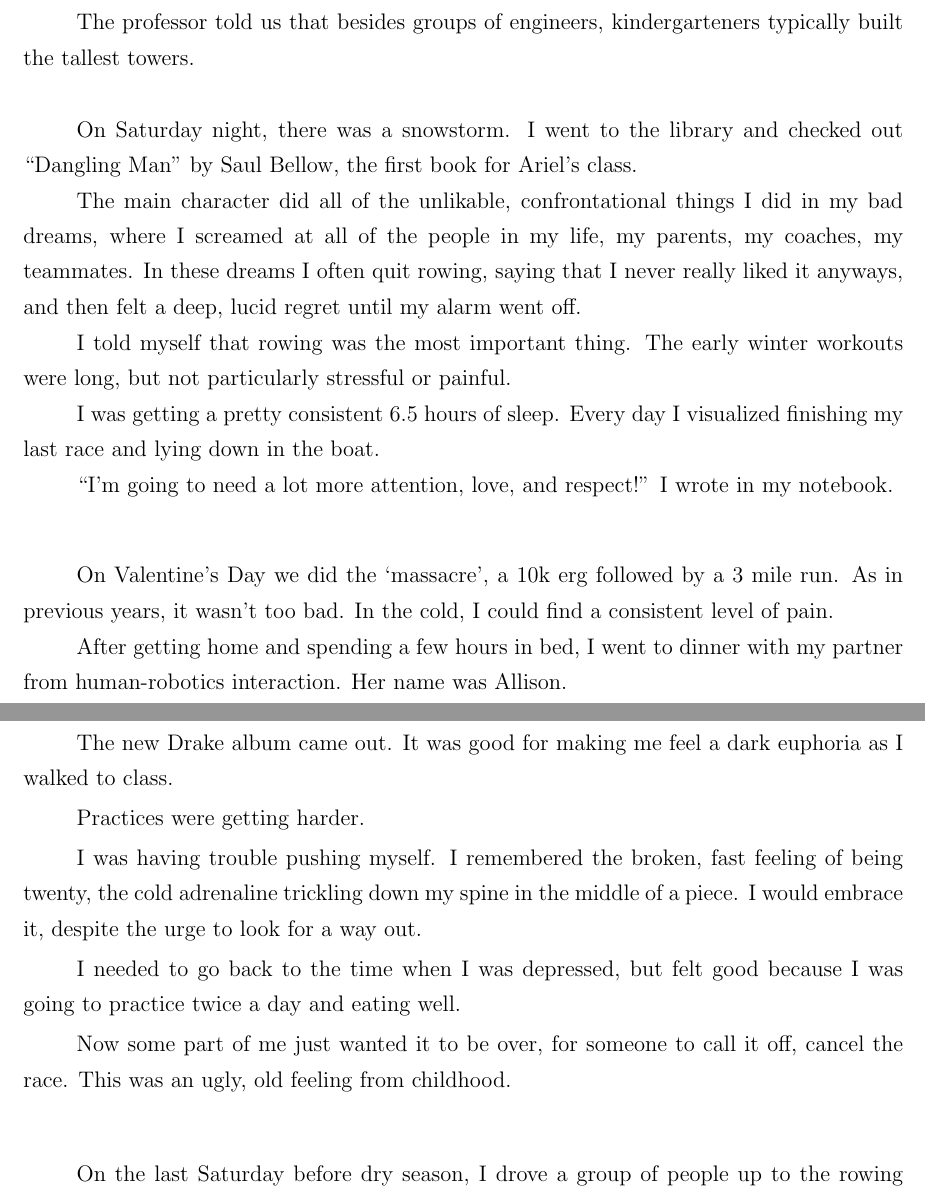
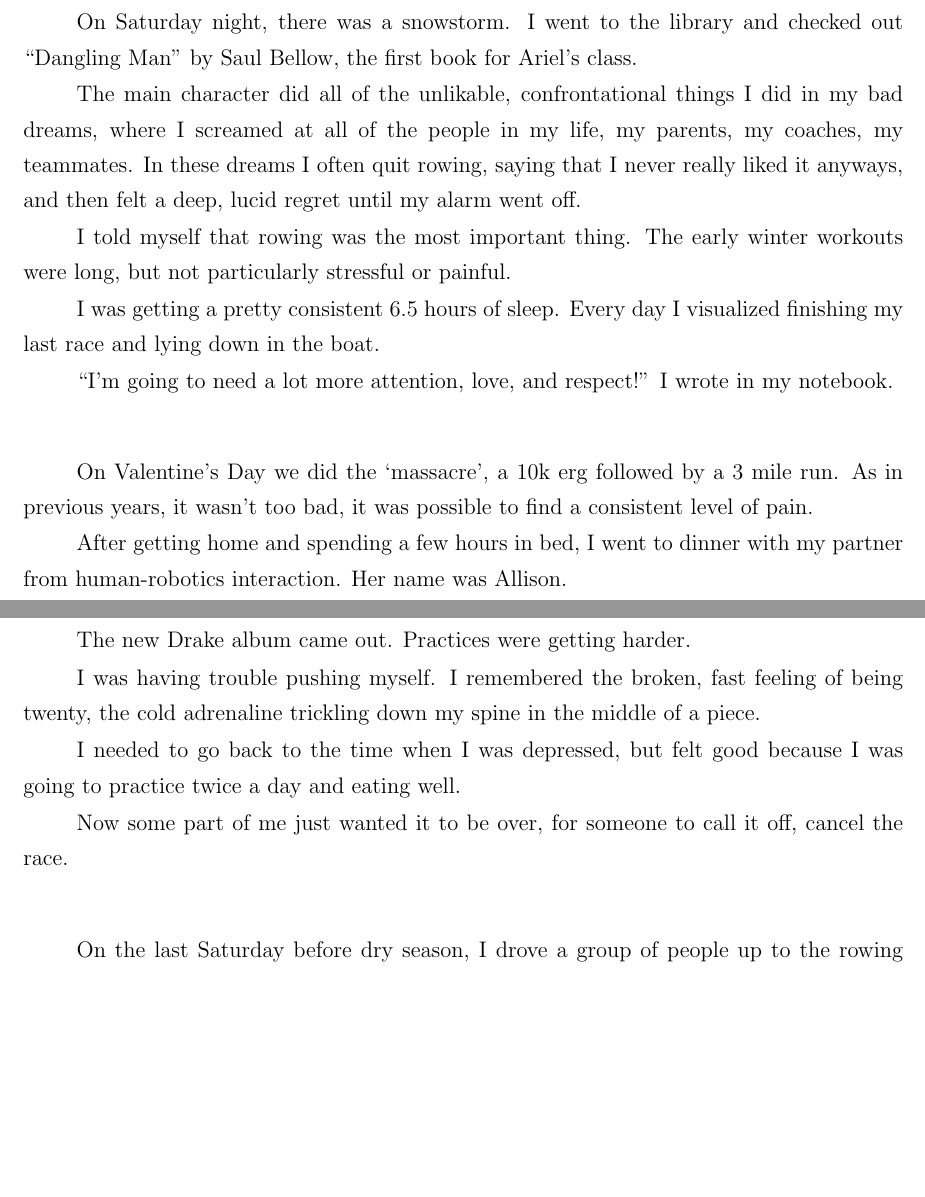
Before and after one commit to ptsteadman/college-memoir, a LaTeX book (college-memoir.tex, which reads chapters/tangled-wing.tex): two parts of pages 4 and 5 of 13, joined at a grey line, cut at the place of the change, the shorter picture padded with empty space. Compiled offline with pdfLaTeX.

Commit message:
update various sections

```diff
--- a/chapters/tangled-wing.tex
+++ b/chapters/tangled-wing.tex
@@ -147,5 +144,5 @@ broken tower and took this sort of thing seriously.
-The professor told us that besides groups of engineers, kindergarteners
-typically built the tallest towers.
+We joked uneasily, but it was obvious that we secretly blamed each other and
+took this sort of thing seriously.
 
 \plainfancybreak{12pt}{2}{}
 
@@ -170,7 +167,7 @@ notebook.
 \plainfancybreak{12pt}{2}{}
 
 On Valentine's Day we did the `massacre', a 10k erg followed by a 3 mile run.
-As in previous years, it wasn't too bad.  In the cold, I could find a consistent
+As in previous years, it wasn't too bad, it was possible to find a consistent
 level of pain.
 
 After getting home and spending a few hours in bed, I went to dinner with my
@@ -204,20 +201,17 @@ out there.''
 
 \plainfancybreak{12pt}{2}{}
 
-The new Drake album came out.  It was good for making me feel a dark euphoria
-as I walked to class.
-
-Practices were getting harder.
+The new Drake album came out. Practices were getting harder.
 
 I was having trouble pushing myself.  I remembered the broken, fast feeling of
 being twenty, the cold adrenaline trickling down my spine in the middle of a
-piece.  I would embrace it, despite the urge to look for a way out.
+piece.
 
 I needed to go back to the time when I was depressed, but felt good because I
 was going to practice twice a day and eating well.
 
 Now some part of me just wanted it to be over, for someone to call it off,
-cancel the race.  This was an ugly, old feeling from childhood.
+cancel the race.
 
 \plainfancybreak{12pt}{2}{}
 
```
Also changed, not shown: chapters/tangled-wing.tex (39 more changed lines).
